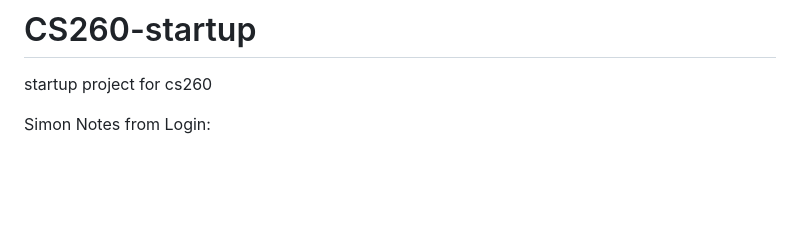
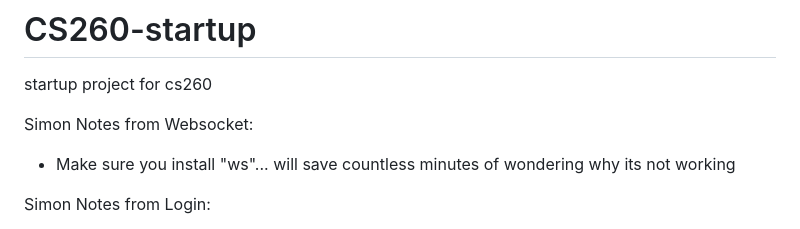
Before and after one commit to bluegunnar15/CS260-startup, a Markdown page: README.md, the part around the change. Rendered like a GitHub page; blank space fills up the shorter version.

```diff
--- a/README.md
+++ b/README.md
@@ -1,5 +1,8 @@
 # CS260-startup
 startup project for cs260
+
+Simon Notes from Websocket:
+  * Make sure you install "ws"... will save countless minutes of wondering why its not working
 
 Simon Notes from Login:
  * "pm2 start index.js -n simon -- 3000" to manually start simon on aws server
```
